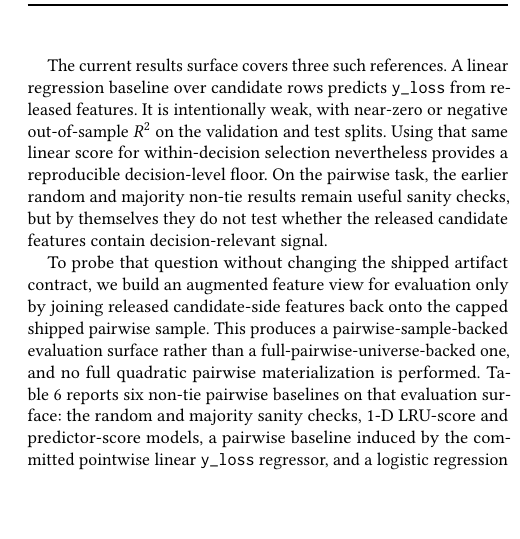
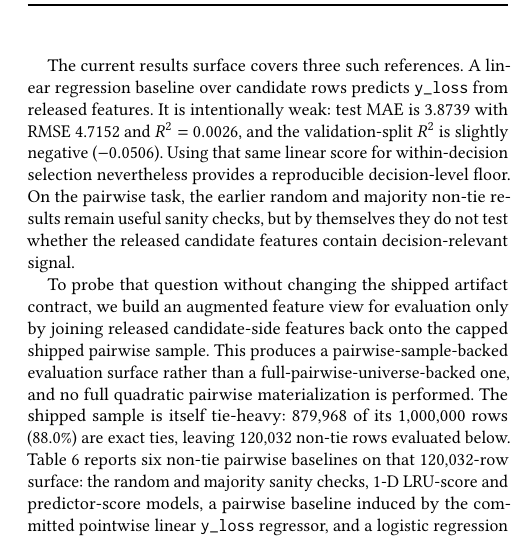
Before and after one commit to SoroushVahidi/lafc-evict-dataset, a LaTeX paper (paper/sigmod2027/latex/main.tex, which reads paper/sigmod2027/latex/sections/07_tasks_baselines.tex): part of one column of page 6 of 9, cut so that both start at the same text, the shorter picture padded with empty space. Compiled offline with pdfLaTeX.

Commit message:
Tighten scientific framing before submission

```diff
--- a/paper/sigmod2027/latex/sections/07_tasks_baselines.tex
+++ b/paper/sigmod2027/latex/sections/07_tasks_baselines.tex
@@ -17,9 +17,11 @@ Summarize the empirical label surface without training a predictive model. This
 
 The empirical scope of this paper remains intentionally narrow. Rather than presenting a large model bake-off, we report lightweight baselines that can be executed directly from the committed release views and that establish reproducible reference points for later work.
 
-The current results surface covers three such references. A linear regression baseline over candidate rows predicts \texttt{y\_loss} from released features. It is intentionally weak, with near-zero or negative out-of-sample $R^2$ on the validation and test splits. Using that same linear score for within-decision selection nevertheless provides a reproducible decision-level floor. On the pairwise task, the earlier random and majority non-tie results remain useful sanity checks, but by themselves they do not test whether the released candidate features contain decision-relevant signal.
+\begin{sloppypar}
+The current results surface covers three such references. A linear regression baseline over candidate rows predicts \texttt{y\_loss} from released features. It is intentionally weak: test MAE is 3.8739 with RMSE 4.7152 and $R^2=0.0026$, and the validation-split $R^2$ is slightly negative ($-0.0506$). Using that same linear score for within-decision selection nevertheless provides a reproducible decision-level floor. On the pairwise task, the earlier random and majority non-tie results remain useful sanity checks, but by themselves they do not test whether the released candidate features contain decision-relevant signal.
+\end{sloppypar}
 
-To probe that question without changing the shipped artifact contract, we build an augmented feature view for evaluation only by joining released candidate-side features back onto the capped shipped pairwise sample. This produces a pairwise-sample-backed evaluation surface rather than a full-pairwise-universe-backed one, and no full quadratic pairwise materialization is performed. Table~\ref{tab:pairwise-feature-baselines} reports six non-tie pairwise baselines on that evaluation surface: the random and majority sanity checks, 1-D LRU-score and predictor-score models, a pairwise baseline induced by the committed pointwise linear \texttt{y\_loss} regressor, and a logistic regression over released feature differences.
+To probe that question without changing the shipped artifact contract, we build an augmented feature view for evaluation only by joining released candidate-side features back onto the capped shipped pairwise sample. This produces a pairwise-sample-backed evaluation surface rather than a full-pairwise-universe-backed one, and no full quadratic pairwise materialization is performed. The shipped sample is itself tie-heavy: 879,968 of its 1,000,000 rows (88.0\%) are exact ties, leaving 120,032 non-tie rows evaluated below. Table~\ref{tab:pairwise-feature-baselines} reports six non-tie pairwise baselines on that 120,032-row surface: the random and majority sanity checks, 1-D LRU-score and predictor-score models, a pairwise baseline induced by the committed pointwise linear \texttt{y\_loss} regressor, and a logistic regression over released feature differences.
 
 The resulting evidence is stronger than the earlier sanity checks alone. The logistic feature-difference model is the strongest pairwise baseline, reaching 0.9676 accuracy with 0.0774 log loss on the non-tie subset of the shipped sample. The LRU-score and linear-score baselines also outperform the random and majority checks, which indicates that the released candidate features retain decision-relevant signal for pairwise preference prediction. These numbers nevertheless warrant conservative interpretation. They improve the empirical benchmark evidence without changing the released candidate-row, decision-view, or shipped pairwise artifacts, and they do not support full-universe or online-policy claims.
 
```
Also changed, not shown: paper/sigmod2027/latex/sections/09_limitations_ethics.tex (+2 -2 lines).
